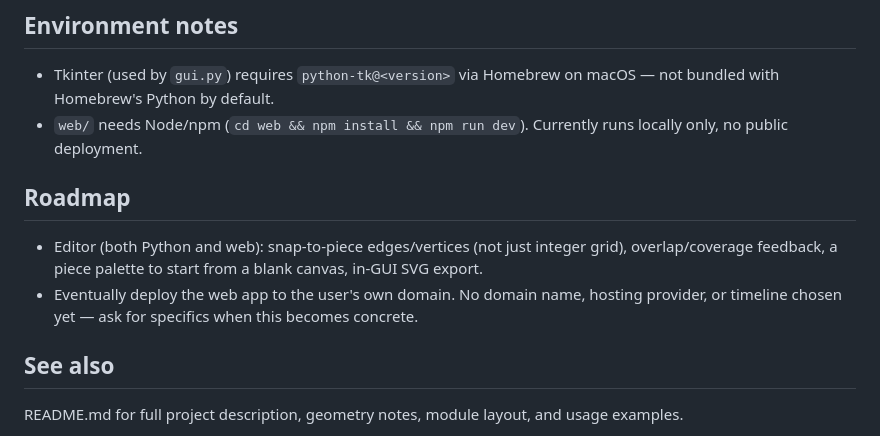
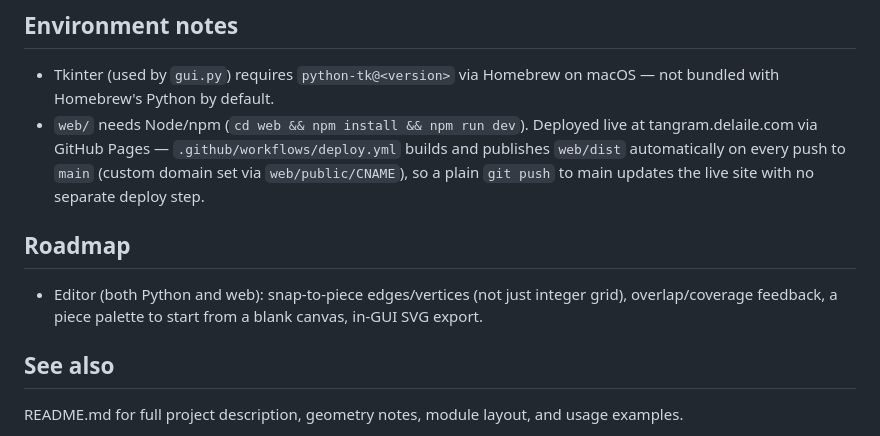
Before and after one commit to SebastianDeLaile/tangram-creation, a Markdown page: CLAUDE.md, the part around the change. Drawn GitHub-style.

Commit message:
Fix stale docs: the web app is deployed, at tangram.delaile.com
CLAUDE.md and README.md both still said "no public deployment yet",
but .github/workflows/deploy.yml has been auto-publishing web/dist to
GitHub Pages on every push to main for a while, with the custom domain
set via web/public/CNAME.

Co-Authored-By: Claude Sonnet 5 <noreply@anthropic.com>
Claude-Session: https://claude.ai/code/session_01WVLz7bKY5bK5uttVKkvGLB

```diff
--- a/CLAUDE.md
+++ b/CLAUDE.md
@@ -26,12 +26,11 @@ A tangram is 7 pieces (tans) dissected from a square: 2 large triangles, 1 mediu
 ## Environment notes
 
 - Tkinter (used by `gui.py`) requires `python-tk@<version>` via Homebrew on macOS — not bundled with Homebrew's Python by default.
-- `web/` needs Node/npm (`cd web && npm install && npm run dev`). Currently runs locally only, no public deployment.
+- `web/` needs Node/npm (`cd web && npm install && npm run dev`). Deployed live at tangram.delaile.com via GitHub Pages — `.github/workflows/deploy.yml` builds and publishes `web/dist` automatically on every push to `main` (custom domain set via `web/public/CNAME`), so a plain `git push` to main updates the live site with no separate deploy step.
 
 ## Roadmap
 
 - Editor (both Python and web): snap-to-piece edges/vertices (not just integer grid), overlap/coverage feedback, a piece palette to start from a blank canvas, in-GUI SVG export.
-- Eventually deploy the web app to the user's own domain. No domain name, hosting provider, or timeline chosen yet — ask for specifics when this becomes concrete.
 
 ## See also
 
```
Also changed, not shown: README.md (+1 -1 lines).
